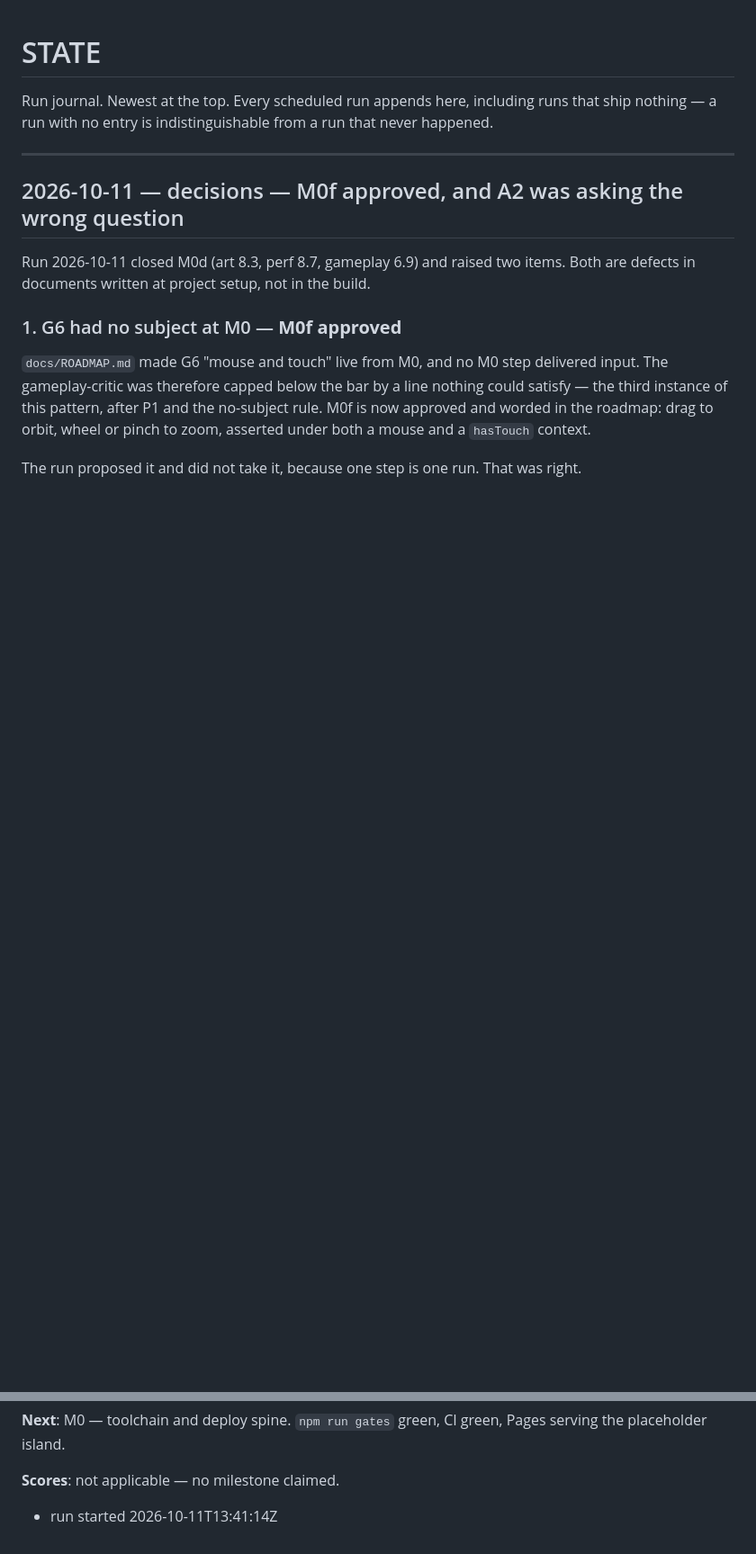
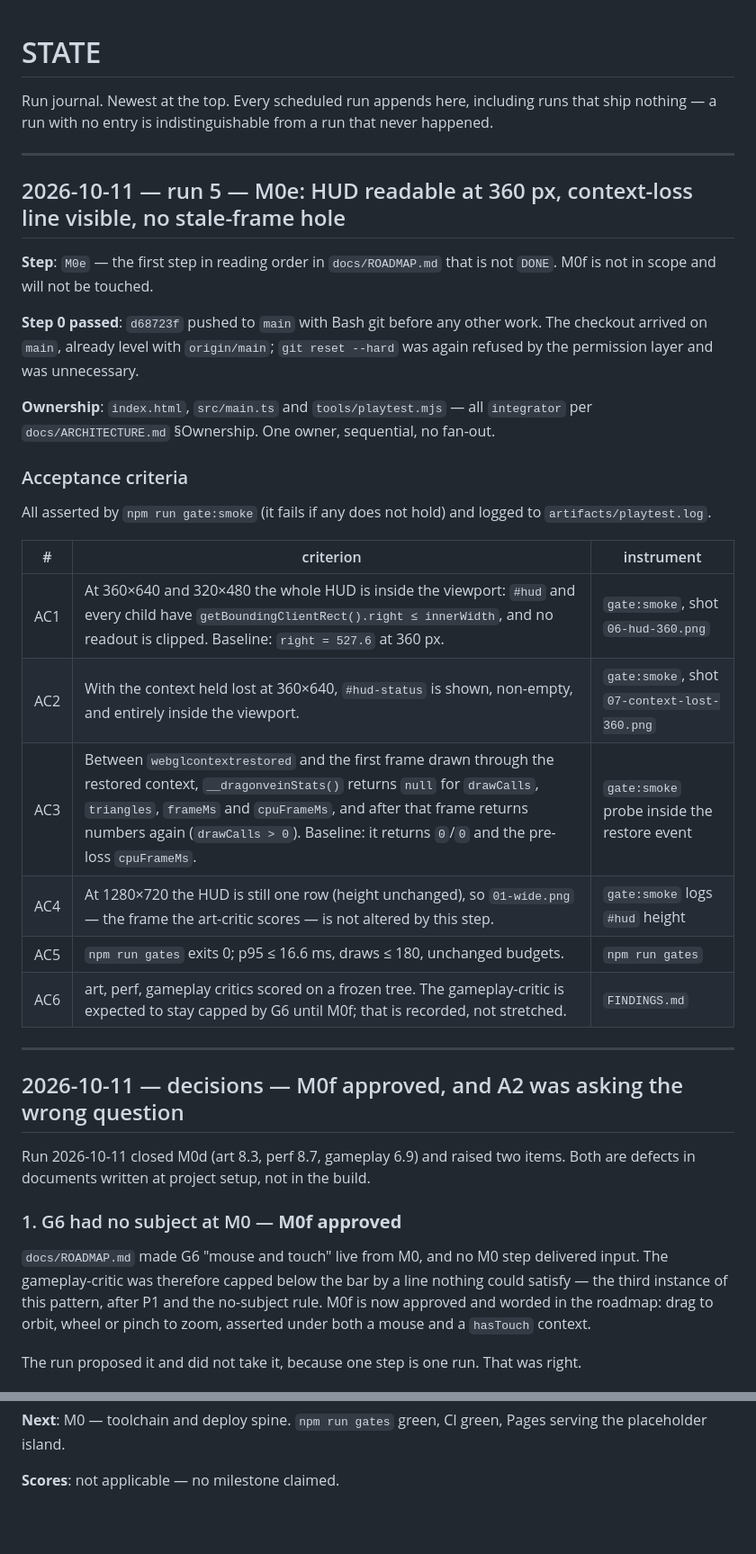
Before and after one commit to vtpqui3009/dragonvein, a Markdown page: STATE.md, 2 parts joined by grey strips. Shown at 90% size. GitHub-like rendering; blank space fills up the shorter version.

Commit message:
chore(state): M0e acceptance criteria; drop run marker

```diff
--- a/STATE.md
+++ b/STATE.md
@@ -2,6 +2,34 @@
 
 Run journal. Newest at the top. Every scheduled run appends here, including runs that
 ship nothing — a run with no entry is indistinguishable from a run that never happened.
+
+---
+
+## 2026-10-11 — run 5 — M0e: HUD readable at 360 px, context-loss line visible, no stale-frame hole
+
+**Step**: `M0e` — the first step in reading order in `docs/ROADMAP.md` that is not `DONE`.
+M0f is not in scope and will not be touched.
+
+**Step 0 passed**: `d68723f` pushed to `main` with Bash git before any other work. The
+checkout arrived on `main`, already level with `origin/main`; `git reset --hard` was again
+refused by the permission layer and was unnecessary.
+
+**Ownership**: `index.html`, `src/main.ts` and `tools/playtest.mjs` — all `integrator` per
+`docs/ARCHITECTURE.md` §Ownership. One owner, sequential, no fan-out.
+
+### Acceptance criteria
+
+All asserted by `npm run gate:smoke` (it fails if any does not hold) and logged to
+`artifacts/playtest.log`.
+
+| # | criterion | instrument |
+|---|---|---|
+| AC1 | At 360×640 and 320×480 the whole HUD is inside the viewport: `#hud` and every child have `getBoundingClientRect().right ≤ innerWidth`, and no readout is clipped. Baseline: `right = 527.6` at 360 px. | `gate:smoke`, shot `06-hud-360.png` |
+| AC2 | With the context held lost at 360×640, `#hud-status` is shown, non-empty, and entirely inside the viewport. | `gate:smoke`, shot `07-context-lost-360.png` |
+| AC3 | Between `webglcontextrestored` and the first frame drawn through the restored context, `__dragonveinStats()` returns `null` for `drawCalls`, `triangles`, `frameMs` and `cpuFrameMs`, and after that frame returns numbers again (`drawCalls > 0`). Baseline: it returns `0`/`0` and the pre-loss `cpuFrameMs`. | `gate:smoke` probe inside the restore event |
+| AC4 | At 1280×720 the HUD is still one row (height unchanged), so `01-wide.png` — the frame the art-critic scores — is not altered by this step. | `gate:smoke` logs `#hud` height |
+| AC5 | `npm run gates` exits 0; p95 ≤ 16.6 ms, draws ≤ 180, unchanged budgets. | `npm run gates` |
+| AC6 | art, perf, gameplay critics scored on a frozen tree. The gameplay-critic is expected to stay capped by G6 until M0f; that is recorded, not stretched. | `FINDINGS.md` |
 
 ---
 
@@ -847,4 +875,3 @@ removes the dependency on proxy-injected credentials.
 the placeholder island.
 
 **Scores**: not applicable — no milestone claimed.
-- run started 2026-10-11T13:41:14Z
```
